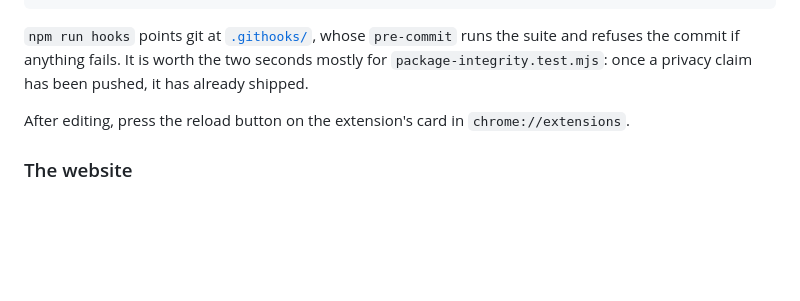
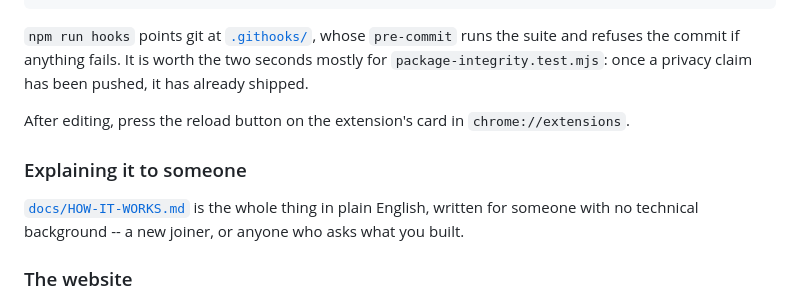
Before and after one commit to karan-2906/GoCD-Lens, a Markdown page: README.md, the part around the change. Drawn GitHub-style; blank space fills up the shorter version.

```diff
--- a/README.md
+++ b/README.md
@@ -305,6 +305,11 @@ refuses the commit if anything fails. It is worth the two seconds mostly for
 
 After editing, press the reload button on the extension's card in `chrome://extensions`.
 
+### Explaining it to someone
+
+[`docs/HOW-IT-WORKS.md`](docs/HOW-IT-WORKS.md) is the whole thing in plain English, written for
+someone with no technical background -- a new joiner, or anyone who asks what you built.
+
 ### The website
 
 [`site/`](site) is the landing page — one static HTML file, one stylesheet, no framework and no
```
Also changed, not shown: docs/HOW-IT-WORKS.md (added, +292 -0 lines).
